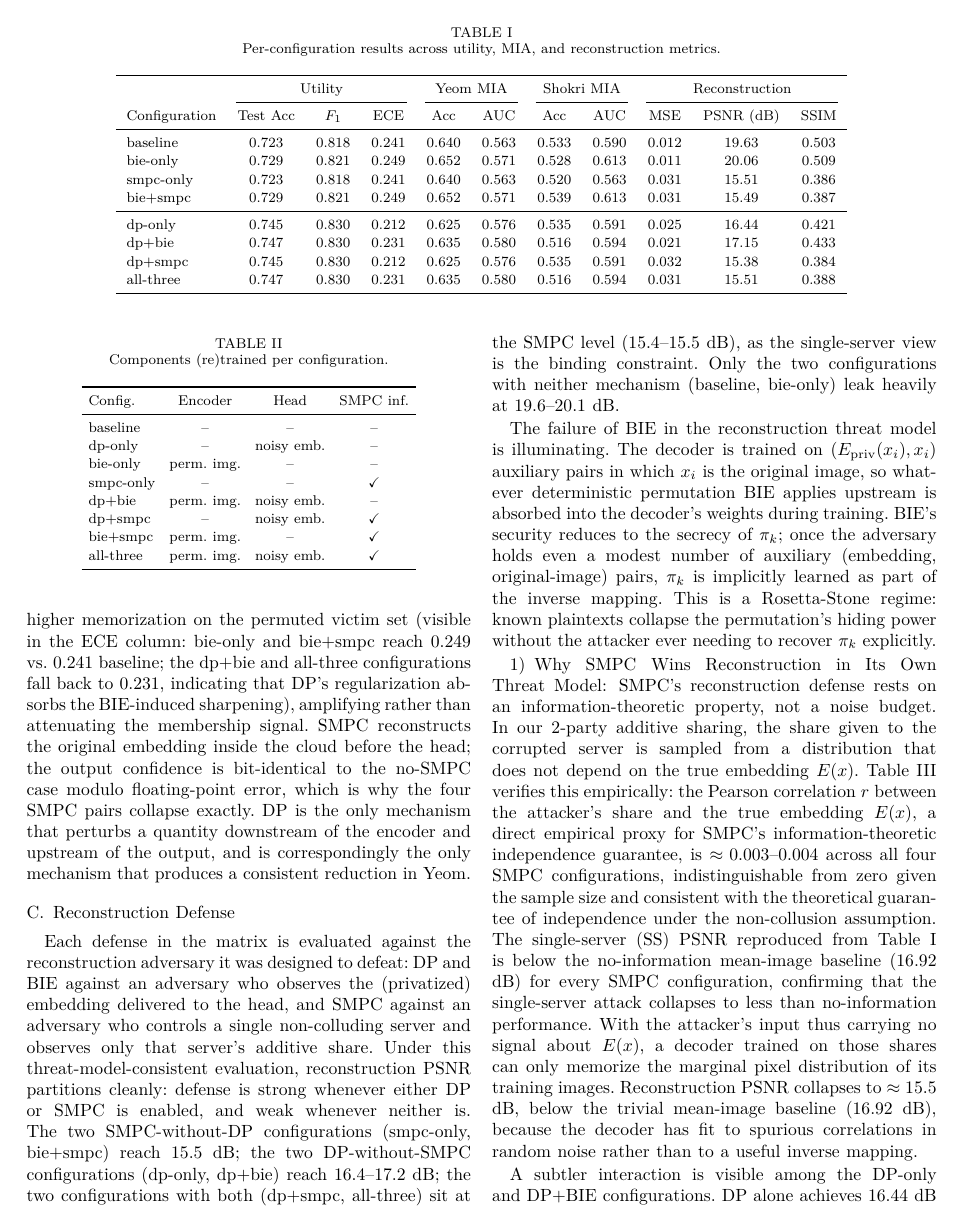
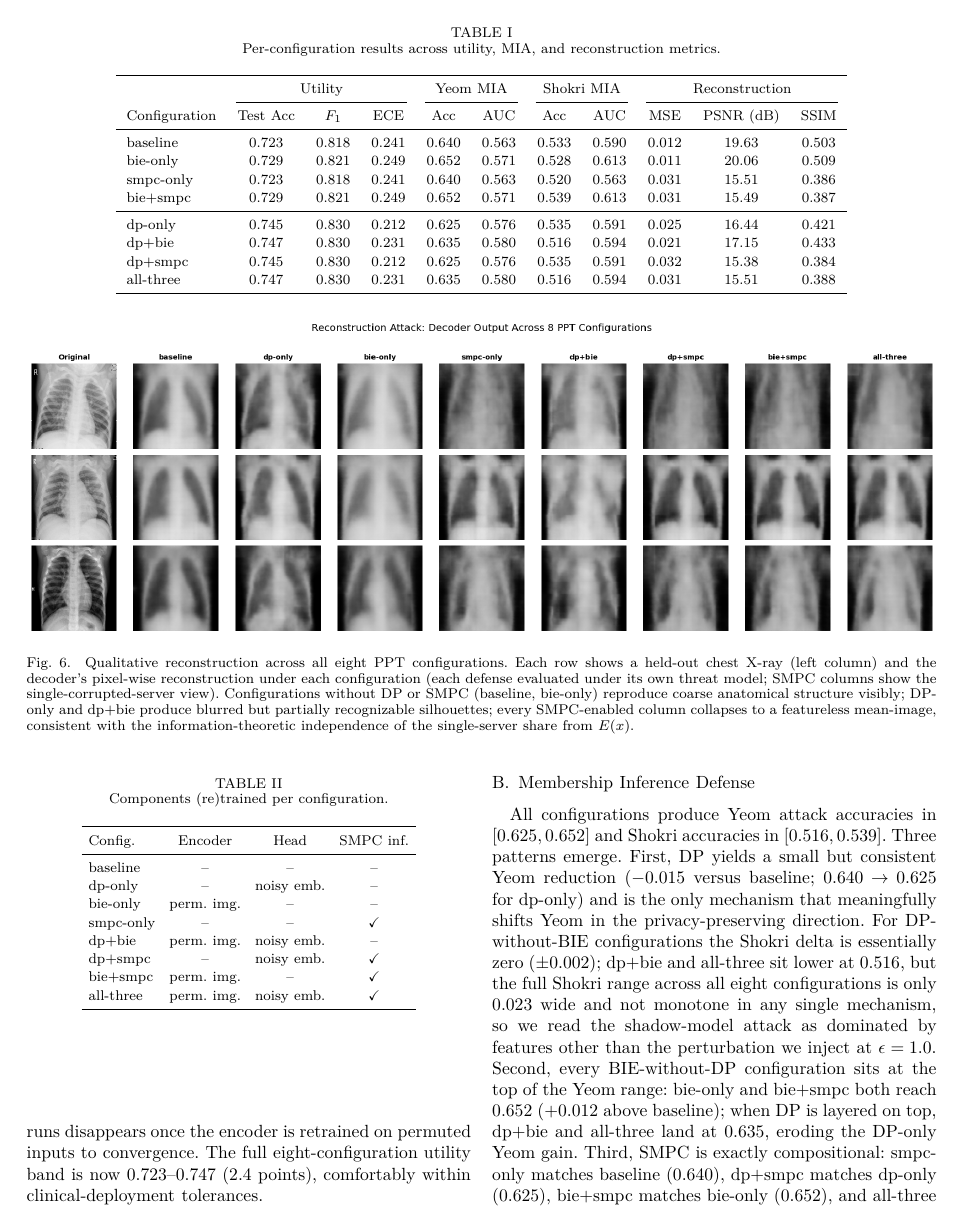
Before and after one commit to Erayisci/Privacy_Preserving_ML, a LaTeX paper (report.tex): page 7 of 10. The pictures show the PDF file report.pdf that the author committed with the source.

Commit message:
feat(report): add architecture diagram + regenerate recon grid, fix Results

```diff
--- a/report.tex
+++ b/report.tex
@@ -242,6 +251,13 @@ all-three  & perm.~img. & noisy emb. & \checkmark \\
 \label{fig:reconstruction}
 \end{figure}
 
+\begin{figure*}[htbp]
+\centering
+\includegraphics[width=\linewidth]{fig_recon_grid.png}
+\caption{Qualitative reconstruction across all eight PPT configurations. Each row shows a held-out chest X-ray (left column) and the decoder's pixel-wise reconstruction under each configuration (each defense evaluated under its own threat model; SMPC columns show the single-corrupted-server view). Configurations without DP or SMPC (\texttt{baseline}, \texttt{bie-only}) reproduce coarse anatomical structure visibly; DP-only and dp+bie produce blurred but partially recognizable silhouettes; every SMPC-enabled column collapses to a featureless mean-image, consistent with the information-theoretic independence of the single-server share from $E(x)$.}
+\label{fig:recon_grid}
+\end{figure*}
+
 \subsection{Utility}
 Baseline test accuracy is $0.723$. Two patterns dominate the utility column. \emph{First, DP does not degrade utility; it improves it.} Every DP-enabled configuration sits at $0.745$--$0.747$, a $+2.2$ to $+2.4$ point gain over baseline, with a corresponding ECE reduction (from $0.241$ baseline to $0.212$ for dp-only). At $\epsilon=1.0$ with $\Delta=1.0$, the per-coordinate Laplace scale is small relative to the magnitude of ReLU-activated embeddings, but large enough to act as a stochastic regularizer during head retraining, a known phenomenon analogous to dropout or noise injection \cite{ziller}. \emph{Second, SMPC is bit-identical to baseline.} The pairs (baseline, smpc-only), (dp-only, dp+smpc), (bie-only, bie+smpc), and (dp+bie, all-three) collapse onto identical utility numbers (matching to three decimal places on Test Acc / $F_1$ / ECE), confirming the lossless-construction claim: share-then-reconstruct is mathematically a no-op modulo float32 rounding. BIE alone moves accuracy by only $+0.6$ points ($0.729$), well within seed noise; the large BIE utility penalty observed in earlier pilot runs disappears once the encoder is retrained on permuted inputs to convergence. The full eight-configuration utility band is now $0.723$--$0.747$ (2.4 points), comfortably within clinical-deployment tolerances.
 
@@ -251,7 +267,7 @@ All configurations produce Yeom attack accuracies in $[0.625, 0.652]$ and Shokri
 The mechanistic explanation is unchanged from earlier analyses but the new numbers tighten the story. MIA operates on the scalar output confidence $H(E_{\mathrm{priv}}(x))$. BIE is applied strictly upstream of the encoder, which is then retrained to compensate; the resulting model has \emph{higher} memorization on the permuted victim set (visible in the ECE column: bie-only and bie+smpc reach $0.249$ vs.~$0.241$ baseline; the dp+bie and all-three configurations fall back to $0.231$, indicating that DP's regularization absorbs the BIE-induced sharpening), amplifying rather than attenuating the membership signal. SMPC reconstructs the original embedding inside the cloud before the head; the output confidence is bit-identical to the no-SMPC case modulo floating-point error, which is why the four SMPC pairs collapse exactly. DP is the only mechanism that perturbs a quantity downstream of the encoder and upstream of the output, and is correspondingly the only mechanism that produces a consistent reduction in Yeom.
 
 \subsection{Reconstruction Defense}
-Each defense in the matrix is evaluated against the reconstruction adversary it was \emph{designed} to defeat: DP and BIE against an adversary who observes the (privatized) embedding delivered to the head, and SMPC against an adversary who controls a single non-colluding server and observes only that server's additive share. Under this threat-model-consistent evaluation, reconstruction PSNR partitions cleanly: defense is strong whenever \emph{either} DP or SMPC is enabled, and weak whenever neither is. The two SMPC-without-DP configurations (smpc-only, bie+smpc) reach $15.5$ dB; the two DP-without-SMPC configurations (dp-only, dp+bie) reach $16.4$--$17.2$ dB; the two configurations with both (dp+smpc, all-three) sit at the SMPC level ($15.4$--$15.5$ dB), as the single-server view is the binding constraint. Only the two configurations with neither mechanism (baseline, bie-only) leak heavily at $19.6$--$20.1$ dB.
+Each defense in the matrix is evaluated against the reconstruction adversary it was \emph{designed} to defeat: DP and BIE against an adversary who observes the (privatized) embedding delivered to the head, and SMPC against an adversary who controls a single non-colluding server and observes only that server's additive share. Under this threat-model-consistent evaluation, reconstruction PSNR partitions cleanly: defense is strong whenever \emph{either} DP or SMPC is enabled, and weak whenever neither is. The two SMPC-without-DP configurations (smpc-only, bie+smpc) reach $15.5$ dB; the two DP-without-SMPC configurations (dp-only, dp+bie) reach $16.4$--$17.2$ dB; the two configurations with both (dp+smpc, all-three) sit at the SMPC level ($15.4$--$15.5$ dB), as the single-server view is the binding constraint. Only the two configurations with neither mechanism (baseline, bie-only) leak heavily at $19.6$--$20.1$ dB. Figure~\ref{fig:recon_grid} provides a per-configuration qualitative view of the decoder's output and confirms this partitioning visually: anatomical structure is recognizable in baseline and bie-only, partially preserved under DP-only and dp+bie, and fully obliterated whenever SMPC is in the stack.
 
 The failure of BIE in the reconstruction threat model is illuminating. The decoder is trained on $(E_{\mathrm{priv}}(x_i), x_i)$ auxiliary pairs in which $x_i$ is the \emph{original} image, so whatever deterministic permutation BIE applies upstream is absorbed into the decoder's weights during training. BIE's security reduces to the secrecy of $\pi_k$; once the adversary holds even a modest number of auxiliary (embedding, original-image) pairs, $\pi_k$ is \emph{implicitly learned} as part of the inverse mapping. This is a Rosetta-Stone regime: known plaintexts collapse the permutation's hiding power without the attacker ever needing to recover $\pi_k$ explicitly.
 
```
Also changed, not shown: fig_pipeline.png (added), fig_recon_grid.png (added), report.pdf, report.tex (9 more changed lines), 3 other files.
